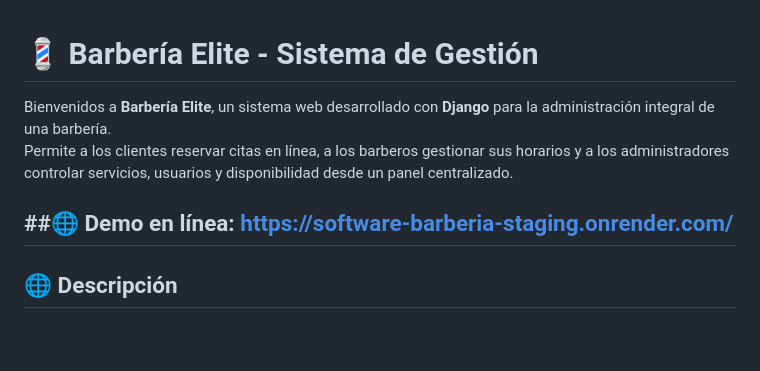
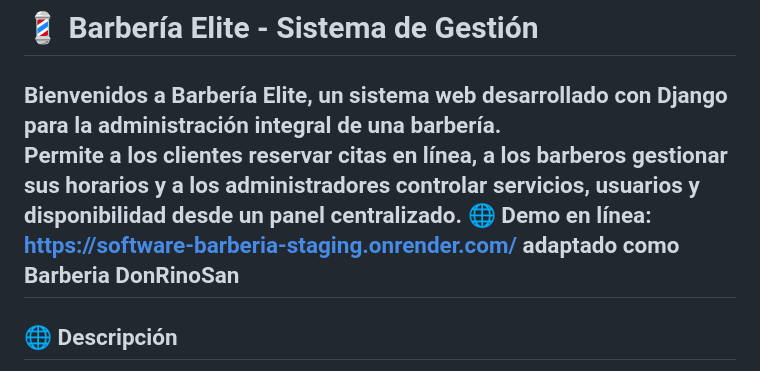
Before and after one commit to RoaStack/Software-Barberia, a Markdown page: README.md, the part around the change. Drawn GitHub-style; blank space fills up the shorter version.

Commit message:
Modify demo link in README
Updated demo link to reflect Barberia DonRinoSan.

```diff
--- a/README.md
+++ b/README.md
@@ -2,8 +2,7 @@
 
 Bienvenidos a **Barbería Elite**, un sistema web desarrollado con **Django** para la administración integral de una barbería.
 Permite a los clientes reservar citas en línea, a los barberos gestionar sus horarios y a los administradores controlar servicios, usuarios y disponibilidad desde un panel centralizado.
-
-##🌐 Demo en línea: https://software-barberia-staging.onrender.com/
+🌐 Demo en línea: https://software-barberia-staging.onrender.com/ adaptado como Barberia DonRinoSan
 ---
 
 ## 🌐 Descripción
```
